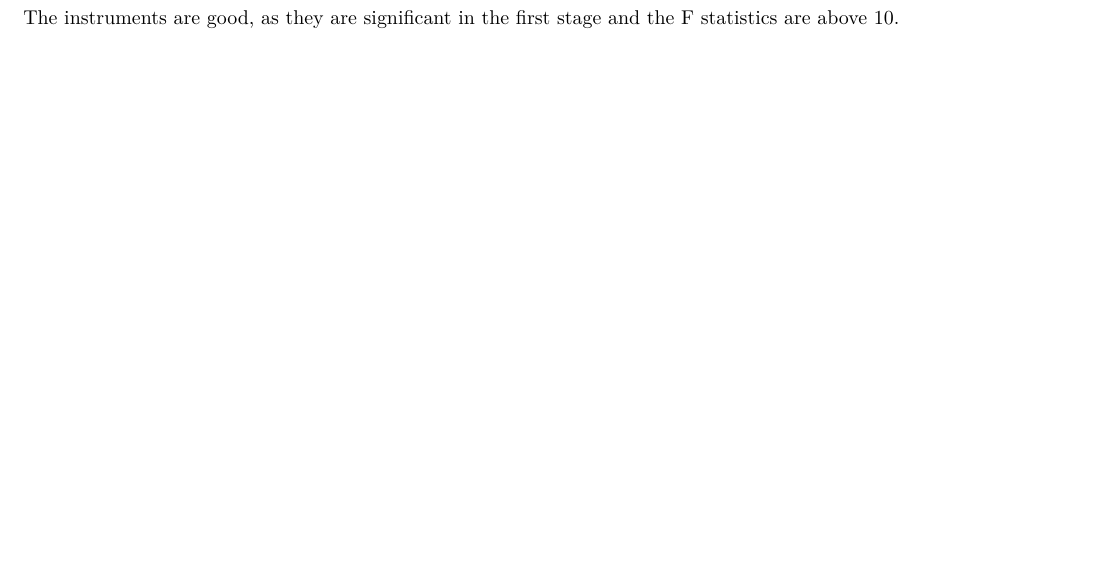
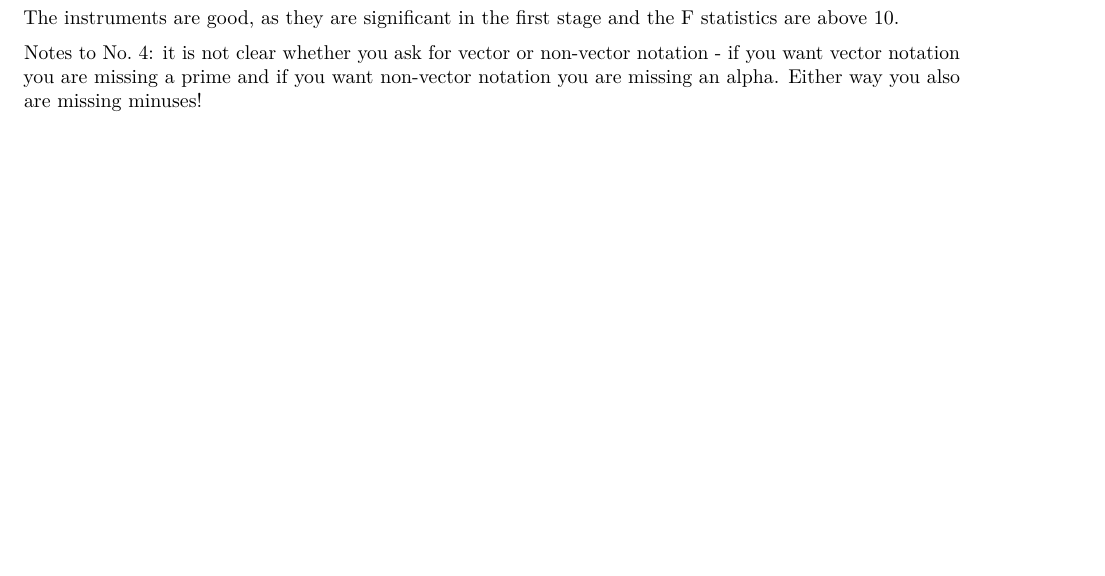
Before and after one commit to basm92/econometrics_i, an R Markdown document (assignment_2/Aissignment2.Rmd): part of page 16 of 16, cut so that both start at the same text. Rendered offline with R 4.5, knitr and Pandoc, then LaTeX, with nearby package versions; some code elsewhere in the file could not run offline.

Commit message:
Update Aissignment2.Rmd

````diff
--- a/assignment_2/Aissignment2.Rmd
+++ b/assignment_2/Aissignment2.Rmd
@@ -323,3 +323,5 @@ stargazer(model1Stage1, model2Stage1, model3Stage1, model4Stage1, model5Stage1,
 ```
 
 The instruments are good, as they are significant in the first stage and the F statistics are above 10.
+
+Notes to No. 4: it is not clear whether you ask for vector or non-vector notation - if you want vector notation you are missing a prime and if you want non-vector notation you are missing an alpha. Either way you also are missing minuses!
````
